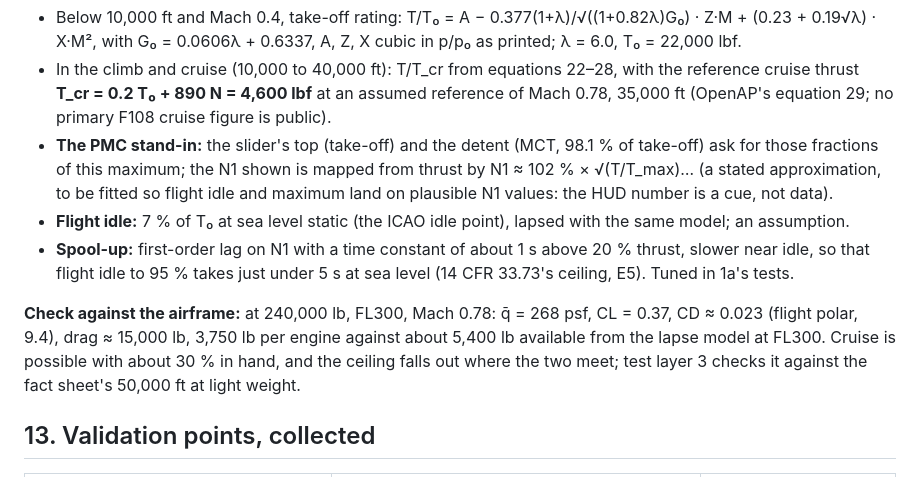
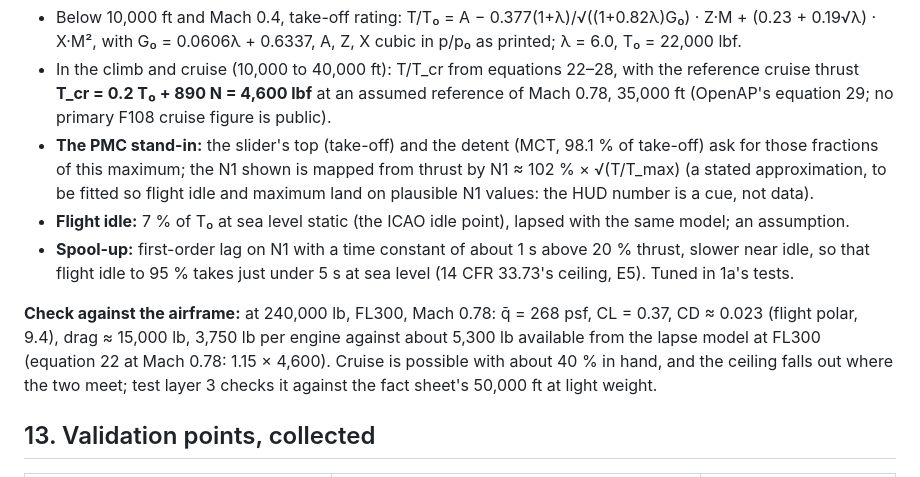
Before and after one commit to 135crewdog/warwagon, a Markdown page: docs/kc135-data.md, the part around the change. GitHub-like rendering.

Commit message:
Engine check: the available thrust at FL300 from equation 22
Co-Authored-By: Claude Opus 5.5 <noreply@anthropic.com>
Claude-Session: https://claude.ai/code/session_01YZtgbdg2VYBpBt2N8V7dDs

```diff
--- a/docs/kc135-data.md
+++ b/docs/kc135-data.md
@@ -711,11 +711,11 @@ The KC-135R has a series yaw damper (G2). The bare airframe's dutch roll is damp
 **Thrust with Mach and altitude** (the maximum available, per engine), the Bartel and Young model as printed in the OpenAP paper (E3, read from its pages 7–9, equations 17–29):
 - Below 10,000 ft and Mach 0.4, take-off rating: T/T₀ = A − 0.377(1+λ)/√((1+0.82λ)G₀) · Z·M + (0.23 + 0.19√λ) · X·M², with G₀ = 0.0606λ + 0.6337, A, Z, X cubic in p/p₀ as printed; λ = 6.0, T₀ = 22,000 lbf.
 - In the climb and cruise (10,000 to 40,000 ft): T/T_cr from equations 22–28, with the reference cruise thrust **T_cr = 0.2 T₀ + 890 N = 4,600 lbf** at an assumed reference of Mach 0.78, 35,000 ft (OpenAP's equation 29; no primary F108 cruise figure is public).
-- **The PMC stand-in:** the slider's top (take-off) and the detent (MCT, 98.1 % of take-off) ask for those fractions of this maximum; the N1 shown is mapped from thrust by N1 ≈ 102 % × √(T/T_max)… (a stated approximation, to be fitted so flight idle and maximum land on plausible N1 values: the HUD number is a cue, not data).
+- **The PMC stand-in:** the slider's top (take-off) and the detent (MCT, 98.1 % of take-off) ask for those fractions of this maximum; the N1 shown is mapped from thrust by N1 ≈ 102 % × √(T/T_max) (a stated approximation, to be fitted so flight idle and maximum land on plausible N1 values: the HUD number is a cue, not data).
 - **Flight idle:** 7 % of T₀ at sea level static (the ICAO idle point), lapsed with the same model; an assumption.
 - **Spool-up:** first-order lag on N1 with a time constant of about 1 s above 20 % thrust, slower near idle, so that flight idle to 95 % takes just under 5 s at sea level (14 CFR 33.73's ceiling, E5). Tuned in 1a's tests.
 
-**Check against the airframe:** at 240,000 lb, FL300, Mach 0.78: q̄ = 268 psf, CL = 0.37, CD ≈ 0.023 (flight polar, 9.4), drag ≈ 15,000 lb, 3,750 lb per engine against about 5,400 lb available from the lapse model at FL300. Cruise is possible with about 30 % in hand, and the ceiling falls out where the two meet; test layer 3 checks it against the fact sheet's 50,000 ft at light weight.
+**Check against the airframe:** at 240,000 lb, FL300, Mach 0.78: q̄ = 268 psf, CL = 0.37, CD ≈ 0.023 (flight polar, 9.4), drag ≈ 15,000 lb, 3,750 lb per engine against about 5,300 lb available from the lapse model at FL300 (equation 22 at Mach 0.78: 1.15 × 4,600). Cruise is possible with about 40 % in hand, and the ceiling falls out where the two meet; test layer 3 checks it against the fact sheet's 50,000 ft at light weight.
 
 ## 13. Validation points, collected
 
```
